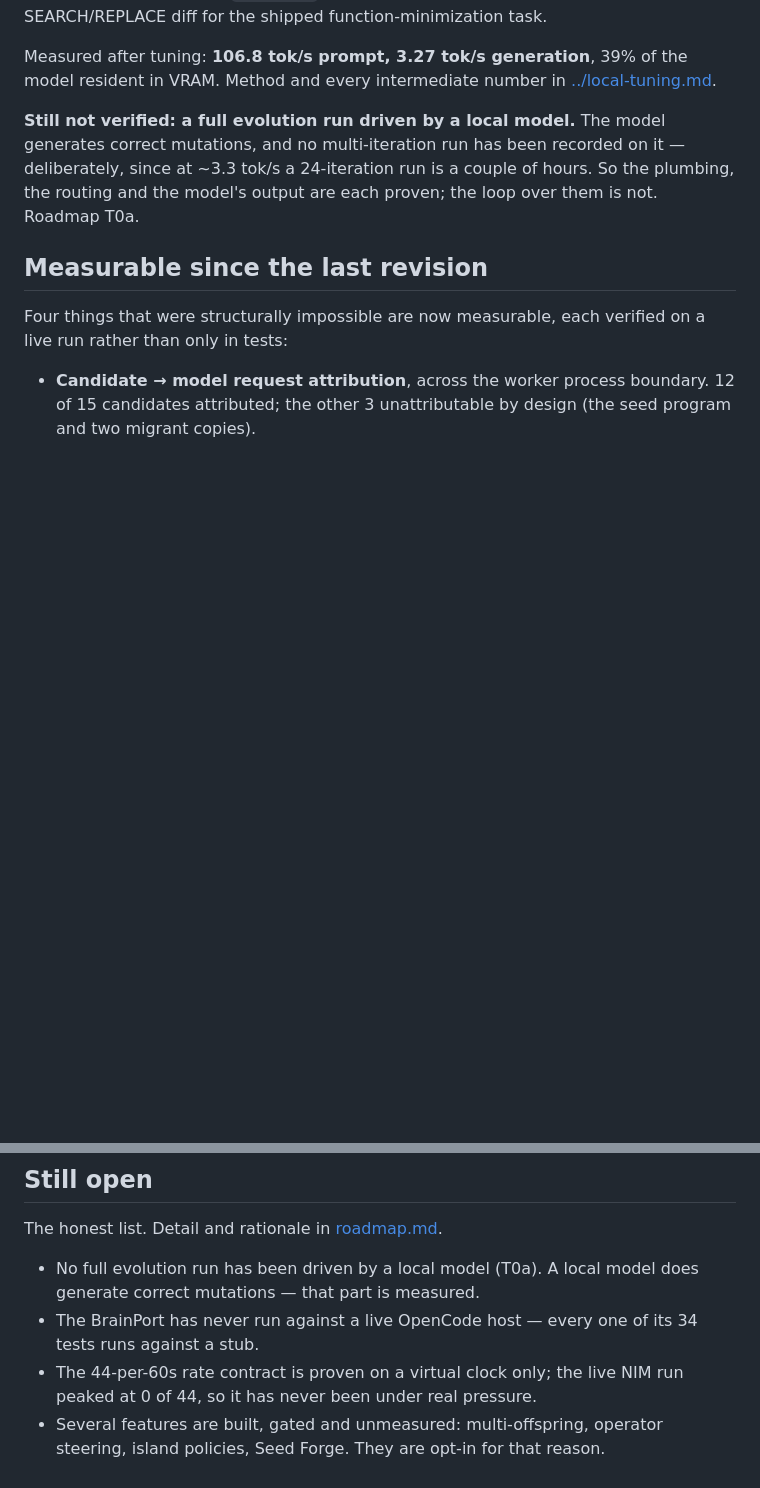
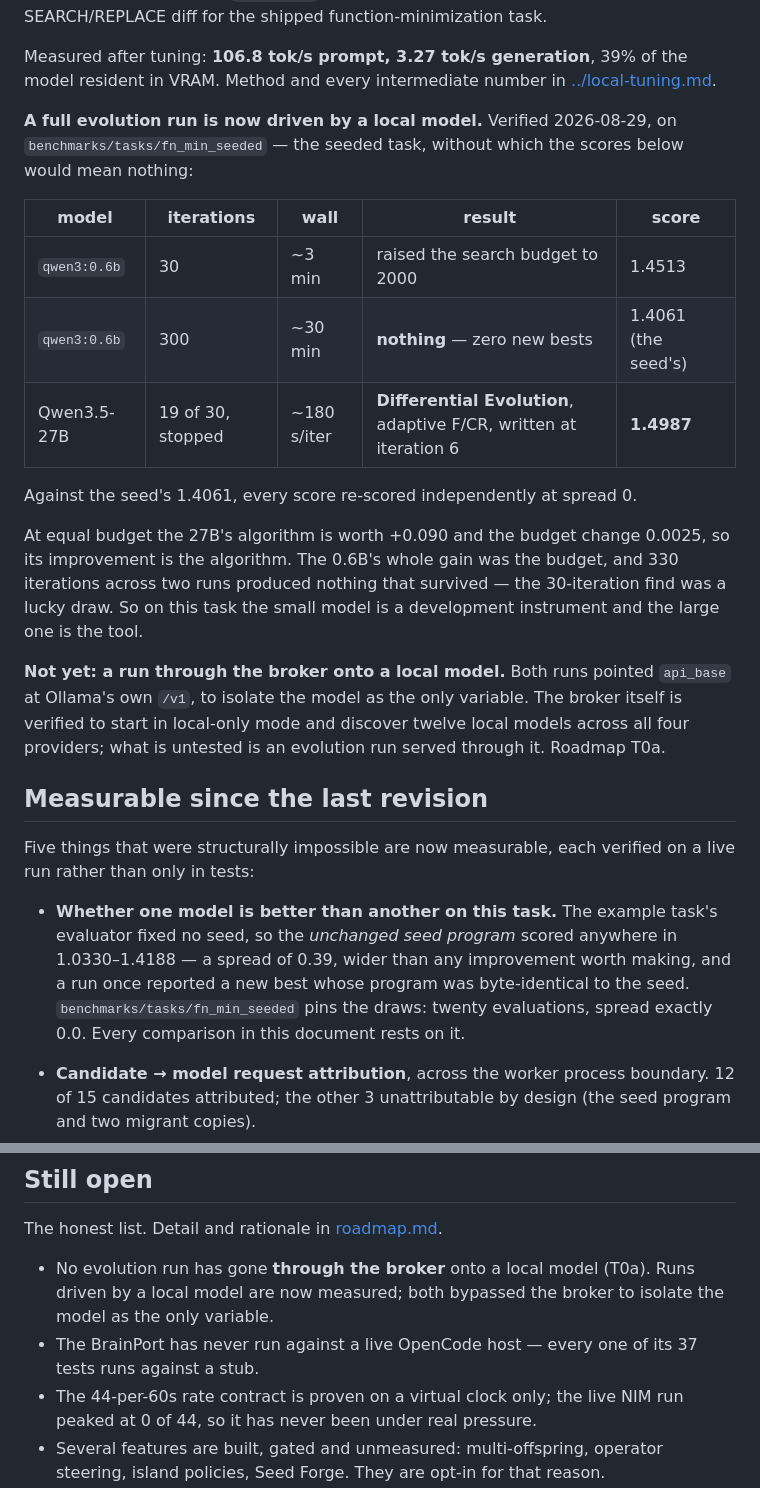
Before and after one commit to ShumpZeke/OpenEvo, a Markdown page: docs/project/status.md, 2 parts joined by grey strips. Drawn GitHub-style; blank space fills up the shorter version.

Commit message:
Bring the status record up to what has actually been run
"Still not verified: a full evolution run driven by a local model" is no longer
true, and the section that said so now carries the three runs and their results
-- including the one that found nothing, which is the more informative of the
two 0.6B rows.

Added the thing that made all of it sayable to the "measurable since" list,
because it belongs there more than anything else on it: the example task's
evaluator fixed no seed, so the unchanged seed program spanned 0.39 between
evaluations and a run once reported a new best whose program was byte-identical
to the seed. Every comparison in that document now rests on the seeded task.

The open list keeps the part that is still open rather than dropping the item:
no run has gone through the broker onto a local model. Both runs pointed
api_base at Ollama's own /v1 to isolate the model as the only variable. The
broker is verified to start in local-only mode and discover twelve local models;
an evolution run served through it is not.

Co-Authored-By: Claude Opus 5 <noreply@anthropic.com>

```diff
--- a/docs/project/status.md
+++ b/docs/project/status.md
@@ -64,16 +64,41 @@ Measured after tuning: **106.8 tok/s prompt, 3.27 tok/s generation**, 39% of the
 model resident in VRAM. Method and every intermediate number in
 [../local-tuning.md](../local-tuning.md).
 
-**Still not verified: a full evolution run driven by a local model.** The model
-generates correct mutations, and no multi-iteration run has been recorded on it
-— deliberately, since at ~3.3 tok/s a 24-iteration run is a couple of hours. So
-the plumbing, the routing and the model's output are each proven; the loop over
-them is not. Roadmap T0a.
+**A full evolution run is now driven by a local model.** Verified 2026-08-29,
+on `benchmarks/tasks/fn_min_seeded` — the seeded task, without which the scores
+below would mean nothing:
+
+| model | iterations | wall | result | score |
+|---|---|---|---|---|
+| `qwen3:0.6b` | 30 | ~3 min | raised the search budget to 2000 | 1.4513 |
+| `qwen3:0.6b` | 300 | ~30 min | **nothing** — zero new bests | 1.4061 (the seed's) |
+| Qwen3.5-27B | 19 of 30, stopped | ~180 s/iter | **Differential Evolution**, adaptive F/CR, written at iteration 6 | **1.4987** |
+
+Against the seed's 1.4061, every score re-scored independently at spread 0.
+
+At equal budget the 27B's algorithm is worth +0.090 and the budget change 0.0025,
+so its improvement is the algorithm. The 0.6B's whole gain was the budget, and
+330 iterations across two runs produced nothing that survived — the 30-iteration
+find was a lucky draw. So on this task the small model is a development
+instrument and the large one is the tool.
+
+**Not yet: a run through the broker onto a local model.** Both runs pointed
+`api_base` at Ollama's own `/v1`, to isolate the model as the only variable. The
+broker itself is verified to start in local-only mode and discover twelve local
+models across all four providers; what is untested is an evolution run served
+through it. Roadmap T0a.
 
 ## Measurable since the last revision
 
-Four things that were structurally impossible are now measurable, each verified
+Five things that were structurally impossible are now measurable, each verified
 on a live run rather than only in tests:
+
+- **Whether one model is better than another on this task.** The example task's
+  evaluator fixed no seed, so the *unchanged seed program* scored anywhere in
+  1.0330–1.4188 — a spread of 0.39, wider than any improvement worth making, and
+  a run once reported a new best whose program was byte-identical to the seed.
+  `benchmarks/tasks/fn_min_seeded` pins the draws: twenty evaluations, spread
+  exactly 0.0. Every comparison in this document rests on it.
 
 - **Candidate → model request attribution**, across the worker process
   boundary. 12 of 15 candidates attributed; the other 3 unattributable by
@@ -89,10 +114,11 @@ on a live run rather than only in tests:
 
 The honest list. Detail and rationale in [roadmap.md](roadmap.md).
 
-- No full evolution run has been driven by a local model (T0a). A local
-  model does generate correct mutations — that part is measured.
+- No evolution run has gone **through the broker** onto a local model (T0a).
+  Runs driven by a local model are now measured; both bypassed the broker to
+  isolate the model as the only variable.
 - The BrainPort has never run against a live OpenCode host — every one of its
-  34 tests runs against a stub.
+  37 tests runs against a stub.
 - The 44-per-60s rate contract is proven on a virtual clock only; the live NIM
   run peaked at 0 of 44, so it has never been under real pressure.
 - Several features are built, gated and unmeasured: multi-offspring, operator
```
